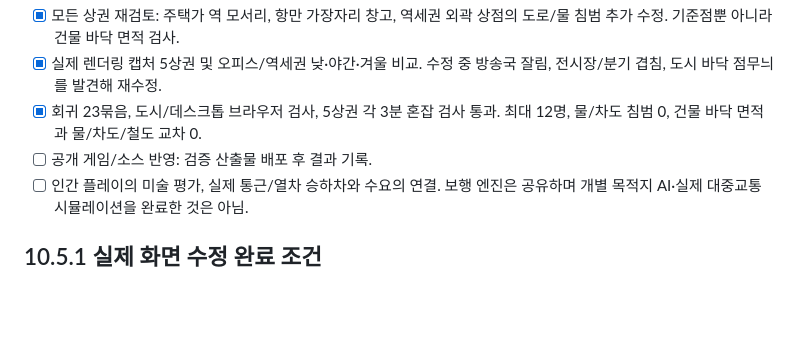
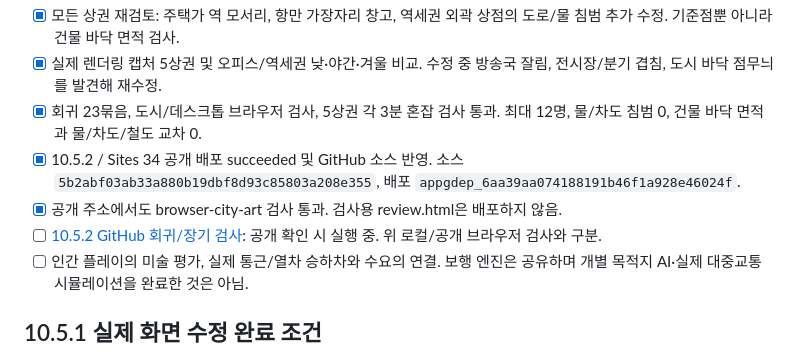
Before and after one commit to eunyoeongmin/hankan-vending-tycoon, a Markdown page: DEVELOPMENT.md, the part around the change. GitHub-like rendering; blank space fills up the shorter version.

Commit message:
Record district review public deployment and validation [skip ci]

```diff
--- a/DEVELOPMENT.md
+++ b/DEVELOPMENT.md
@@ -12,7 +12,9 @@
 - [x] 모든 상권 재검토: 주택가 역 모서리, 항만 가장자리 창고, 역세권 외곽 상점의 도로/물 침범 추가 수정. 기준점뿐 아니라 건물 바닥 면적 검사.
 - [x] 실제 렌더링 캡처 5상권 및 오피스/역세권 낮·야간·겨울 비교. 수정 중 방송국 잘림, 전시장/분기 겹침, 도시 바닥 점무늬를 발견해 재수정.
 - [x] 회귀 23묶음, 도시/데스크톱 브라우저 검사, 5상권 각 3분 혼잡 검사 통과. 최대 12명, 물/차도 침범 0, 건물 바닥 면적과 물/차도/철도 교차 0.
-- [ ] 공개 게임/소스 반영: 검증 산출물 배포 후 결과 기록.
+- [x] 10.5.2 / Sites 34 공개 배포 succeeded 및 GitHub 소스 반영. 소스 `5b2abf03ab33a880b19dbf8d93c85803a208e355`, 배포 `appgdep_6aa39aa074188191b46f1a928e46024f`.
+- [x] 공개 주소에서도 browser-city-art 검사 통과. 검사용 review.html은 배포하지 않음.
+- [ ] [10.5.2 GitHub 회귀/장기 검사](https://github.com/eunyoeongmin/hankan-vending-tycoon/actions/runs/34568563300): 공개 확인 시 실행 중. 위 로컬/공개 브라우저 검사와 구분.
 - [ ] 인간 플레이의 미술 평가, 실제 통근/열차 승하차와 수요의 연결. 보행 엔진은 공유하며 개별 목적지 AI·실제 대중교통 시뮬레이션을 완료한 것은 아님.
 
 ## 10.5.1 실제 화면 수정 완료 조건
```
Also changed, not shown: docs/DISTRICT_REVIEW_10.5.2.md (+4 -0 lines).
